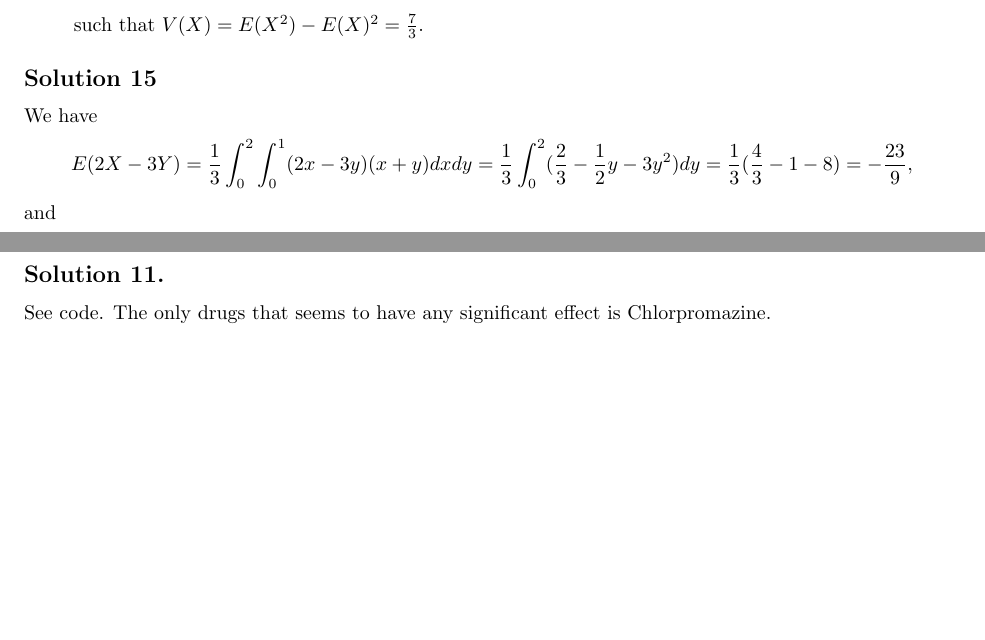
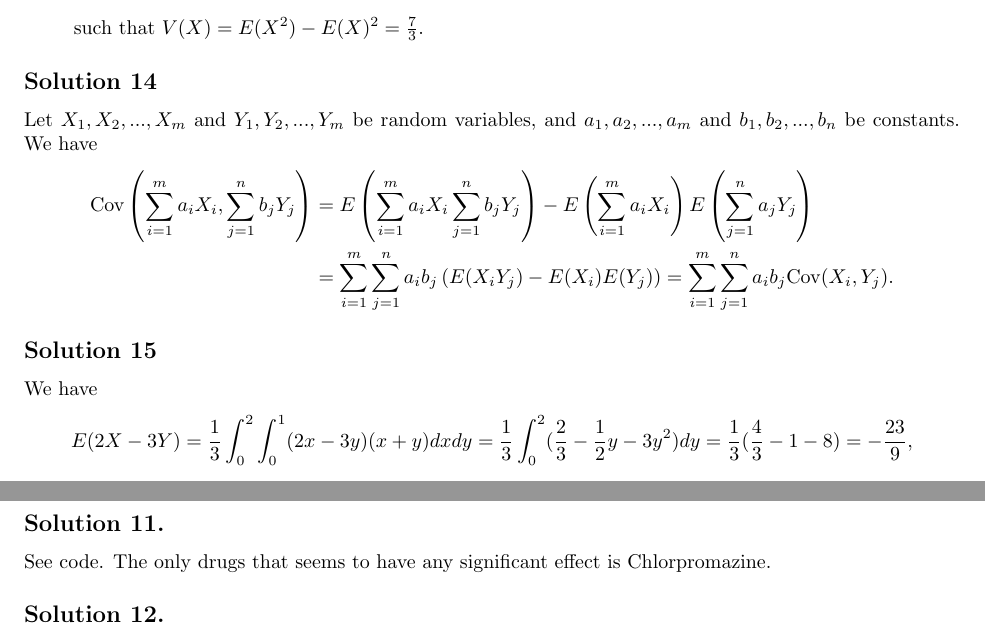
Before and after one commit to noudald/all-of-statistics, a LaTeX document (main.tex, which reads ch3.tex): two parts of pages 12 and 17 of 18 before the commit and two parts of pages 12 and 18 of 19 after it, joined at a grey line, cut so that both start at the same text, the shorter picture padded with empty space. Compiled offline with pdfLaTeX.

Commit message:
Solution 3.14

```diff
--- a/ch3.tex
+++ b/ch3.tex
@@ -369,6 +369,20 @@ Let $X = B U_1 + (1 - B) U_2$ a random variable, where $B \sim \mathrm{Bernoulli
 \end{itemize}
 
 
+\subsection*{Solution 14}
+
+Let $X_1, X_2, ..., X_m$ and $Y_1, Y_2, ..., Y_m$ be random variables, and $a_1, a_2, ..., a_m$ and $b_1, b_2, ..., b_n$ be constants.
+We have
+\begin{equation*}
+    \begin{split}
+        \mathrm{Cov}\left(\sum_{i=1}^m a_i X_i, \sum_{j=1}^n b_j Y_j\right)
+            &= E\left(\sum_{i=1}^m a_i X_i \sum_{j=1}^n b_j Y_j\right) - E\left(\sum_{i=1}^m a_i X_i\right) E\left(\sum_{j=1}^n a_j Y_j\right) \\
+            &= \sum_{i=1}^m \sum_{j=1}^n a_i b_j \left( E(X_i Y_j) - E(X_i) E(Y_j) \right)
+            = \sum_{i=1}^m \sum_{j=1}^n a_i b_j \mathrm{Cov}(X_i, Y_j).
+    \end{split}
+\end{equation*}
+
+
 \subsection*{Solution 15}
 
 We have
```
